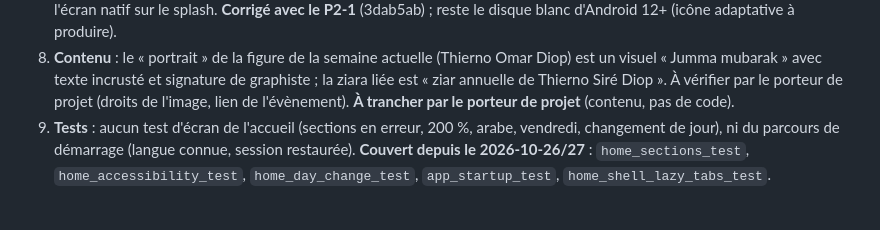
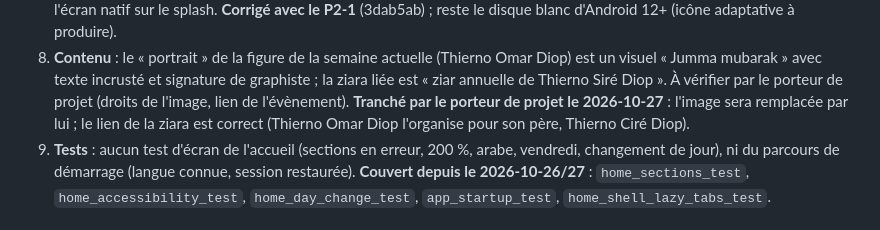
Before and after one commit to bgueye/atijaniya, a Markdown page: docs/audits/2026-10-26-accueil.md, the part around the change. Rendered like a GitHub page.

Commit message:
Note la décision du porteur de projet sur le P3-8 de l'accueil
Image de Thierno Omar Diop remplacée par le porteur de projet ; lien de
la ziara correct, Thierno Omar Diop l'organisant pour son père, Thierno
Ciré Diop.

Co-Authored-By: Claude Opus 5.5 <noreply@anthropic.com>

```diff
--- a/docs/audits/2026-10-26-accueil.md
+++ b/docs/audits/2026-10-26-accueil.md
@@ -349,8 +349,9 @@ Trois points à traiter en premier :
 8. **Contenu** : le « portrait » de la figure de la semaine actuelle (Thierno Omar Diop) est un
    visuel « Jumma mubarak » avec texte incrusté et signature de graphiste ; la ziara liée est
    « ziar annuelle de Thierno Siré Diop ». À vérifier par le porteur de projet (droits de
-   l'image, lien de l'évènement). **À trancher par le porteur de projet** (contenu, pas de
-   code).
+   l'image, lien de l'évènement). **Tranché par le porteur de projet le 2026-10-27** :
+   l'image sera remplacée par lui ; le lien de la ziara est correct (Thierno Omar Diop
+   l'organise pour son père, Thierno Ciré Diop).
 9. **Tests** : aucun test d'écran de l'accueil (sections en erreur, 200 %, arabe,
    vendredi, changement de jour), ni du parcours de démarrage (langue connue, session
    restaurée). **Couvert depuis le 2026-10-26/27** : `home_sections_test`,
```
